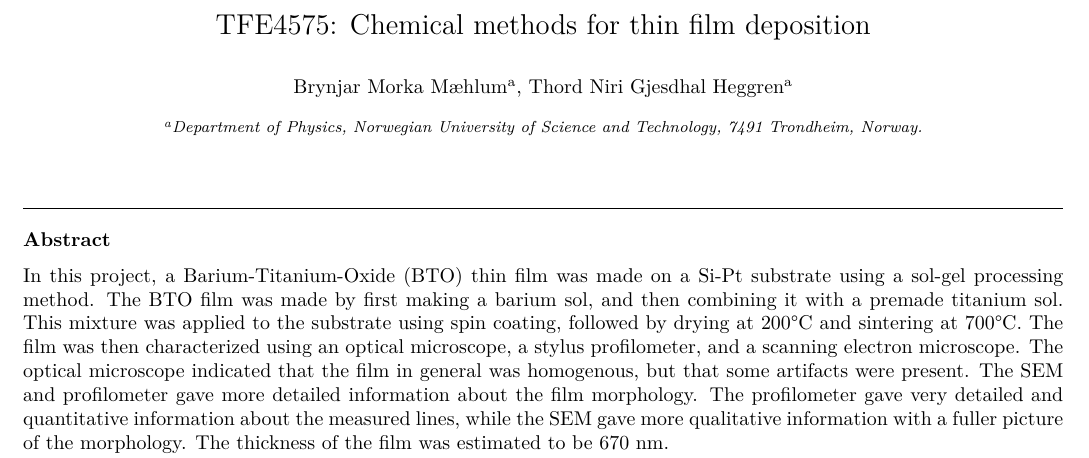
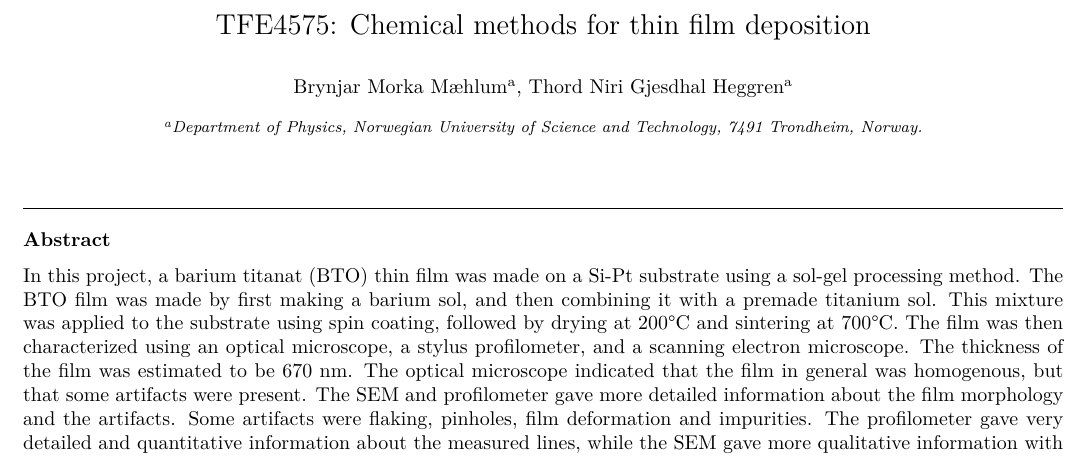
Before and after one commit to brynjarmorka/TFE4575_ThinFilm, a LaTeX paper (main.tex): part of page 1 of 6, cut so that both start at the same text. Compiled offline with pdfLaTeX.

Commit message:
abstract and conclusion

```diff
--- a/main.tex
+++ b/main.tex
@@ -79,14 +79,15 @@ group-digits = false,
 
   \begin{abstract}
 
-    \noindent In this project, a Barium-Titanium-Oxide (BTO) thin film was made on a Si-Pt substrate using a sol-gel processing method.
+    \noindent In this project, a barium titanat (BTO) thin film was made on a Si-Pt substrate using a sol-gel processing method.
     The BTO film was made by first making a barium sol, and then combining it with a premade titanium sol.
     This mixture was applied to the substrate using spin coating, followed by drying at 200°C and sintering at 700°C.
     The film was then characterized using an optical microscope, a stylus profilometer, and a scanning electron microscope.
+    The thickness of the film was estimated to be 670 nm.
     The optical microscope indicated that the film in general was homogenous, but that some artifacts were present.
-    The SEM and profilometer gave more detailed information about the film morphology.
+    The SEM and profilometer gave more detailed information about the film morphology and the artifacts.
+    Some artifacts were flaking, pinholes, film deformation and impurities.
     The profilometer gave very detailed and quantitative information about the measured lines, while the SEM gave more qualitative information with a fuller picture of the morphology.
-    The thickness of the film was estimated to be 670 nm.
 
 
   \end{abstract}
```
Also changed, not shown: main.tex (2 more changed lines).
